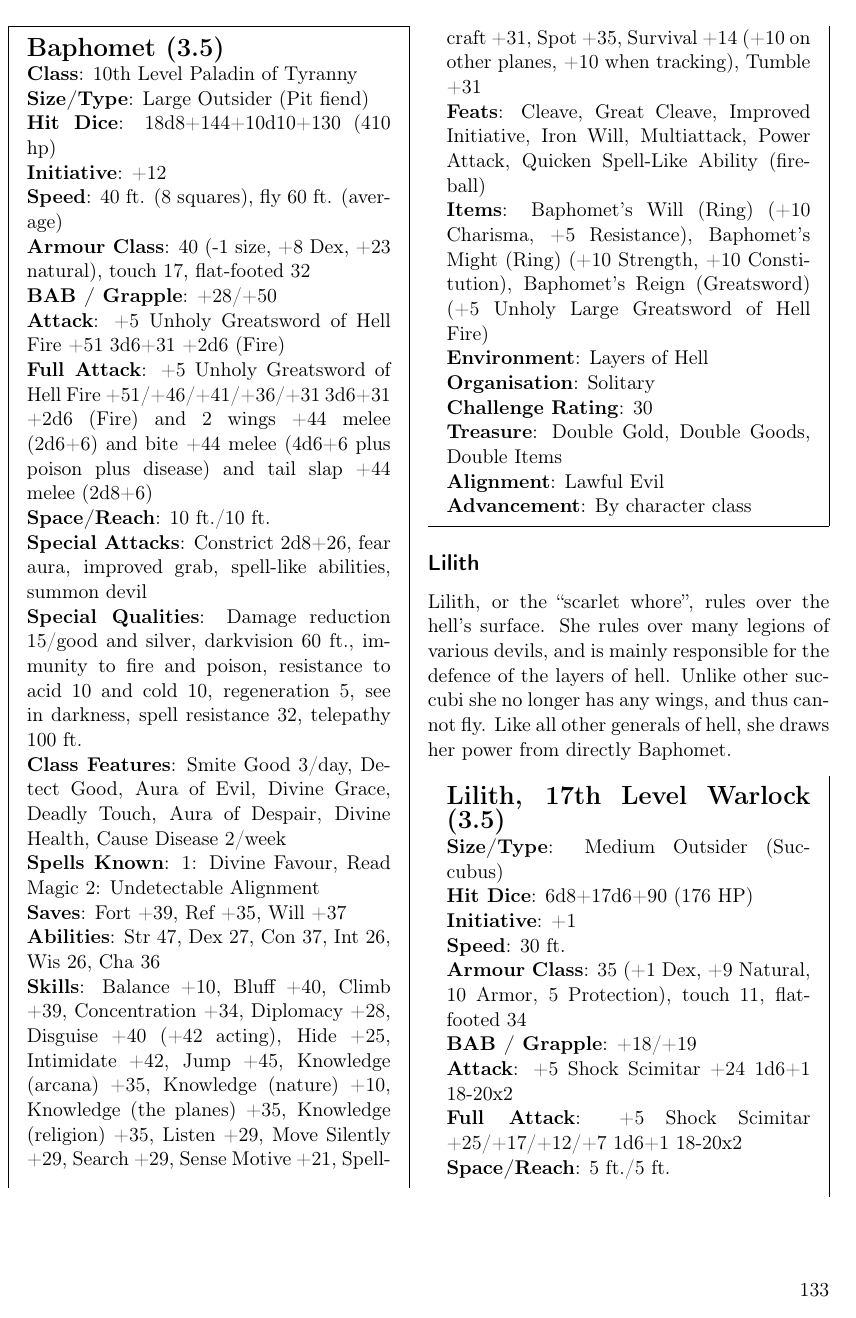
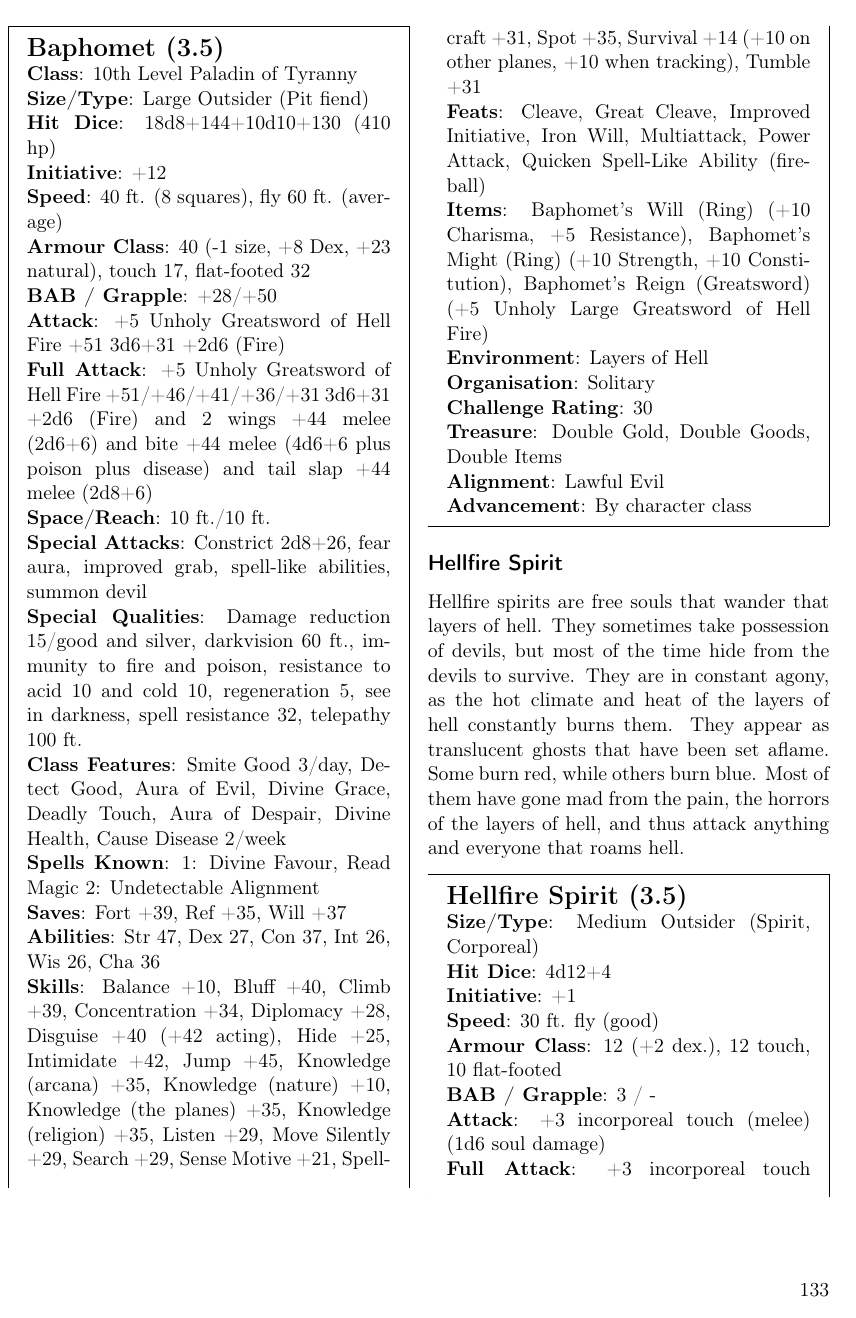
Before and after one commit to n0la/wayfaerersguide-everblack, a LaTeX thesis (wayfaerersguide-everblack.tex, which reads chapters/monsters/devils.tex): page 133 of 136 before the commit and page 133 of 137 after it. Compiled offline with pdfLaTeX.

Commit message:
add hellfire spirits

```diff
--- a/chapters/monsters/devils.tex
+++ b/chapters/monsters/devils.tex
@@ -53,3 +53,26 @@ Baphomet is the ruler and king of all of hell.
   \srditem{Treasure}{Double Gold, Double Goods, Double Items}
   \srditem{Alignment}{Lawful Evil}
   \srditem{Advancement}{By character class}
+\end{35e}
+
+\subsection{Hellfire Spirit}
+\label{sec:Hellfire Spirit}
+
+Hellfire spirits are free souls that wander that layers of hell. They
+sometimes take possession of devils, but most of the time hide from the devils
+to survive. They are in constant agony, as the hot climate and heat of the
+layers of hell constantly burns them. They appear as translucent ghosts that
+have been set aflame. Some burn red, while others burn blue. Most of them have
+gone mad from the pain, the horrors of the layers of hell, and thus attack
+anything and everyone that roams hell.
+
+\begin{35e}{\Large{Hellfire Spirit}}
+  \srditem{Size/Type}{Medium Outsider (Spirit, Corporeal)}
+  \srditem{Hit Dice}{4d12+4}
+  \srditem{Initiative}{+1}
+  \srditem{Speed}{30 ft. fly (good)}
+  \srditem{Armour Class}{12 (+2 dex.), 12 touch, 10 flat-footed}
+  \srditem{BAB / Grapple}{3 / -}
+  \srditem{Attack}{+3 incorporeal touch (melee) (1d6 soul damage)}
+  \srditem{Full Attack}{+3 incorporeal touch (melee) (1d6 soul damage)}
+  \srditem{Space/Reach}{5 ft./5 ft.}
```
Also changed, not shown: chapters/magic/soulmagic.tex (+3 -1 lines), chapters/races/devils.tex (+4 -0 lines), chapters/monsters/devils.tex (20 more changed lines).
